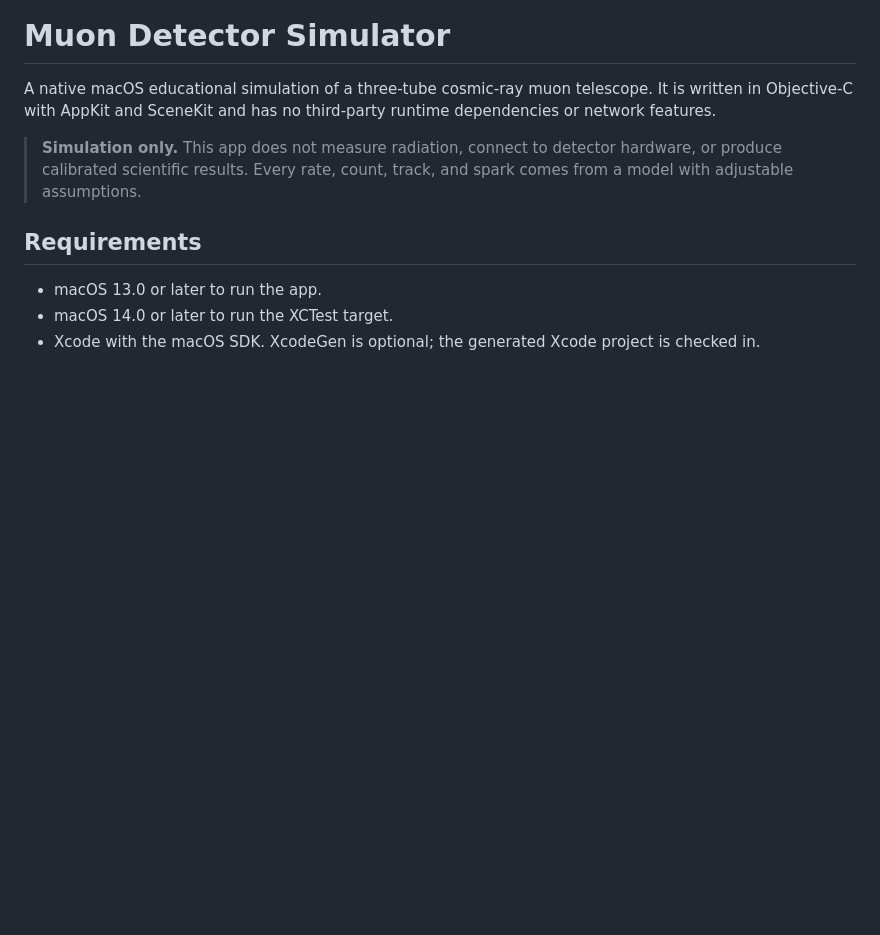
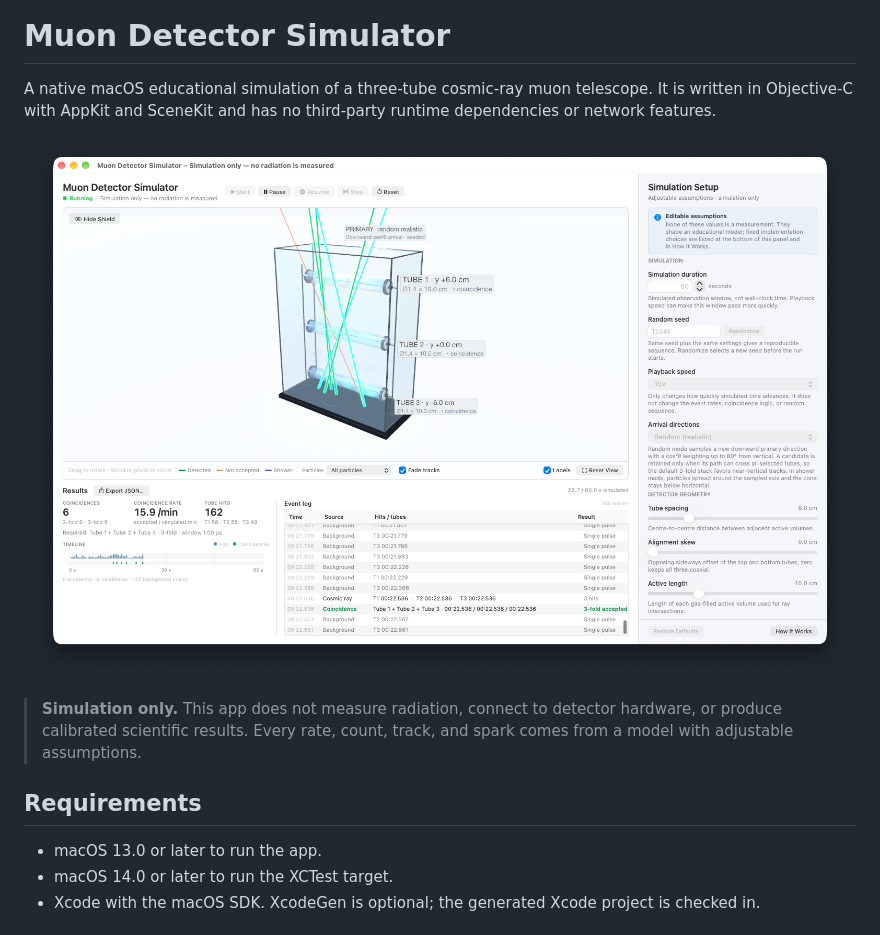
Before and after one commit to sergiomtzlosa/muon-detector-simulator, a Markdown page: README.md, the part around the change. GitHub-like rendering; pictures changed too: preview.png (added); blank space fills up the shorter version.

```diff
--- a/README.md
+++ b/README.md
@@ -3,6 +3,8 @@
 A native macOS educational simulation of a three-tube cosmic-ray muon telescope.
 It is written in Objective-C with AppKit and SceneKit and has no third-party
 runtime dependencies or network features.
+
+![Muon Detector Simulator](preview.png)
 
 > **Simulation only.** This app does not measure radiation, connect to detector
 > hardware, or produce calibrated scientific results. Every rate, count, track,
```
Also changed, not shown: 2 other files.
